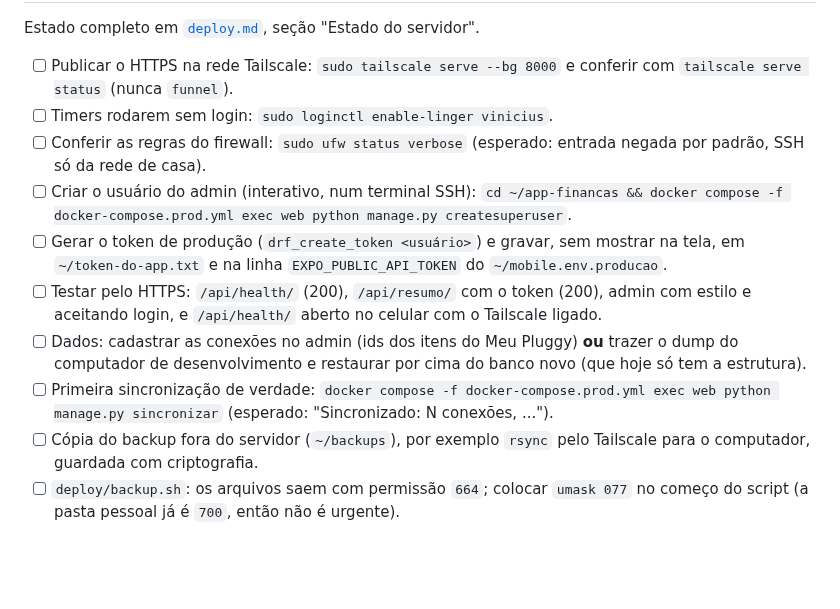
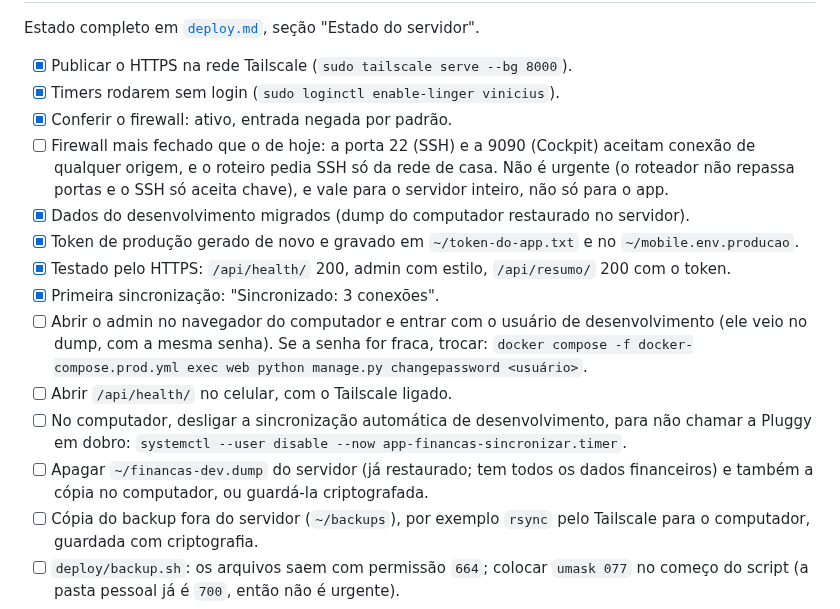
Before and after one commit to vsslvini/finance-app, a Markdown page: docs/pendencias.md, the part around one of its changes. Drawn GitHub-style; blank space fills up the shorter version.

Commit message:
docs: registra a migração dos dados para o servidor
Co-Authored-By: Claude Opus 5.5 <noreply@anthropic.com>

```diff
--- a/docs/pendencias.md
+++ b/docs/pendencias.md
@@ -7,22 +7,25 @@ Endereços reais e segredos não entram aqui (o repositório é público); eles
 
 Estado completo em [`deploy.md`](deploy.md), seção "Estado do servidor".
 
-- [ ] Publicar o HTTPS na rede Tailscale: `sudo tailscale serve --bg 8000` e conferir com
-      `tailscale serve status` (nunca `funnel`).
-- [ ] Timers rodarem sem login: `sudo loginctl enable-linger vinicius`.
-- [ ] Conferir as regras do firewall: `sudo ufw status verbose` (esperado: entrada negada por
-      padrão, SSH só da rede de casa).
-- [ ] Criar o usuário do admin (interativo, num terminal SSH):
-      `cd ~/app-financas && docker compose -f docker-compose.prod.yml exec web python manage.py createsuperuser`.
-- [ ] Gerar o token de produção (`drf_create_token <usuário>`) e gravar, sem mostrar na tela, em
-      `~/token-do-app.txt` e na linha `EXPO_PUBLIC_API_TOKEN` do `~/mobile.env.producao`.
-- [ ] Testar pelo HTTPS: `/api/health/` (200), `/api/resumo/` com o token (200), admin com estilo
-      e aceitando login, e `/api/health/` aberto no celular com o Tailscale ligado.
-- [ ] Dados: cadastrar as conexões no admin (ids dos itens do Meu Pluggy) **ou** trazer o dump do
-      computador de desenvolvimento e restaurar por cima do banco novo (que hoje só tem a estrutura).
-- [ ] Primeira sincronização de verdade:
-      `docker compose -f docker-compose.prod.yml exec web python manage.py sincronizar`
-      (esperado: "Sincronizado: N conexões, ...").
+- [x] Publicar o HTTPS na rede Tailscale (`sudo tailscale serve --bg 8000`).
+- [x] Timers rodarem sem login (`sudo loginctl enable-linger vinicius`).
+- [x] Conferir o firewall: ativo, entrada negada por padrão.
+- [ ] Firewall mais fechado que o de hoje: a porta 22 (SSH) e a 9090 (Cockpit) aceitam conexão de
+      qualquer origem, e o roteiro pedia SSH só da rede de casa. Não é urgente (o roteador não
+      repassa portas e o SSH só aceita chave), e vale para o servidor inteiro, não só para o app.
+- [x] Dados do desenvolvimento migrados (dump do computador restaurado no servidor).
+- [x] Token de produção gerado de novo e gravado em `~/token-do-app.txt` e no
+      `~/mobile.env.producao`.
+- [x] Testado pelo HTTPS: `/api/health/` 200, admin com estilo, `/api/resumo/` 200 com o token.
+- [x] Primeira sincronização: "Sincronizado: 3 conexões".
+- [ ] Abrir o admin no navegador do computador e entrar com o usuário de desenvolvimento (ele veio
+      no dump, com a mesma senha). Se a senha for fraca, trocar:
+      `docker compose -f docker-compose.prod.yml exec web python manage.py changepassword <usuário>`.
+- [ ] Abrir `/api/health/` no celular, com o Tailscale ligado.
+- [ ] No computador, desligar a sincronização automática de desenvolvimento, para não chamar a
+      Pluggy em dobro: `systemctl --user disable --now app-financas-sincronizar.timer`.
+- [ ] Apagar `~/financas-dev.dump` do servidor (já restaurado; tem todos os dados financeiros) e
+      também a cópia no computador, ou guardá-la criptografada.
 - [ ] Cópia do backup fora do servidor (`~/backups`), por exemplo `rsync` pelo Tailscale para o
       computador, guardada com criptografia.
 - [ ] `deploy/backup.sh`: os arquivos saem com permissão `664`; colocar `umask 077` no começo do
```
Also changed, not shown: other parts of docs/pendencias.md (+1 -1 lines), docs/deploy.md (+11 -9 lines).
